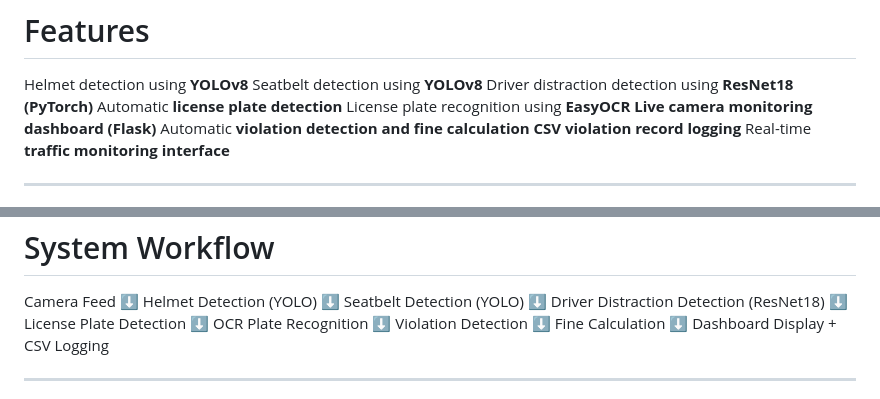
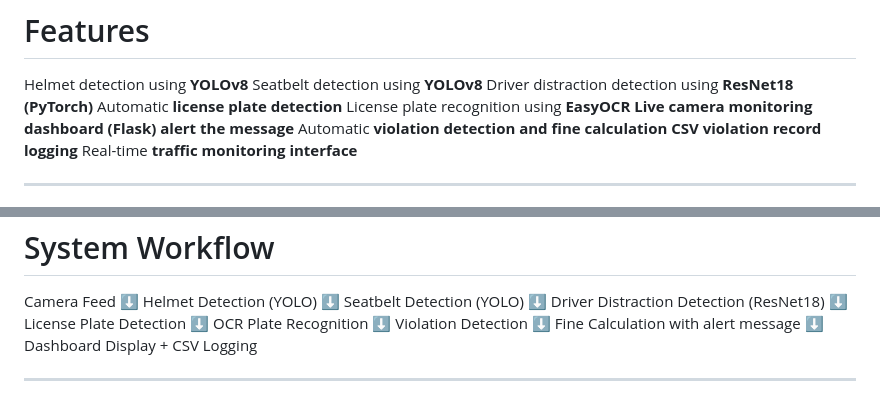
Before and after one commit to Divyaella9951/TRAFFIC_VIOLATION, a Markdown page: README.md, 2 parts joined by grey strips. Drawn GitHub-style.

Commit message:
Add alert message to fine calculation section

```diff
--- a/README.md
+++ b/README.md
@@ -20,6 +20,7 @@ This project demonstrates how **AI can be used to improve road safety and automa
  Automatic **license plate detection**
  License plate recognition using **EasyOCR**
  **Live camera monitoring dashboard (Flask)**
+ **alert the message**
  Automatic **violation detection and fine calculation**
  **CSV violation record logging**
  Real-time **traffic monitoring interface**
@@ -54,7 +55,7 @@ OCR Plate Recognition
 ⬇
 Violation Detection
 ⬇
-Fine Calculation
+Fine Calculation with alert message
 ⬇
 Dashboard Display + CSV Logging
 
```
